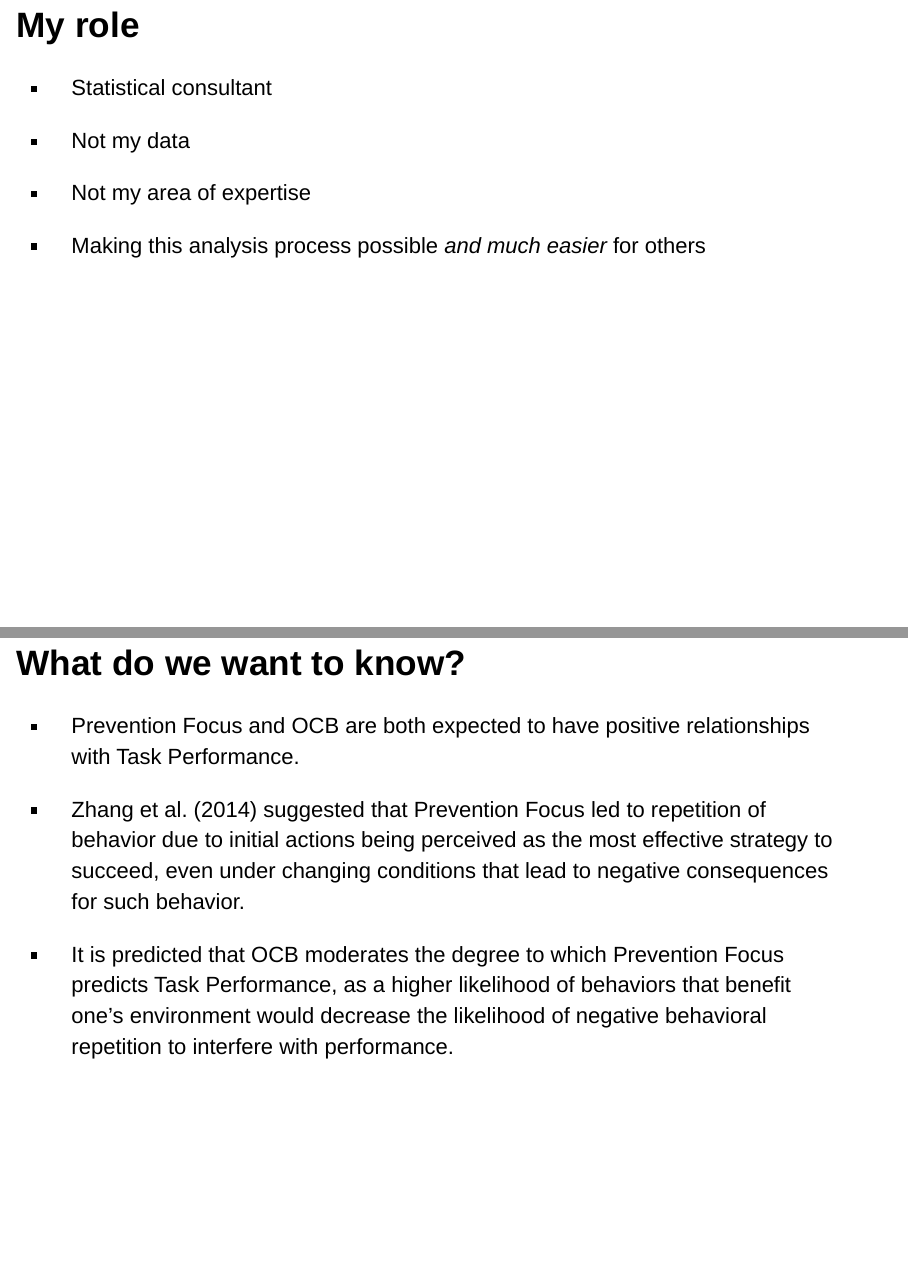
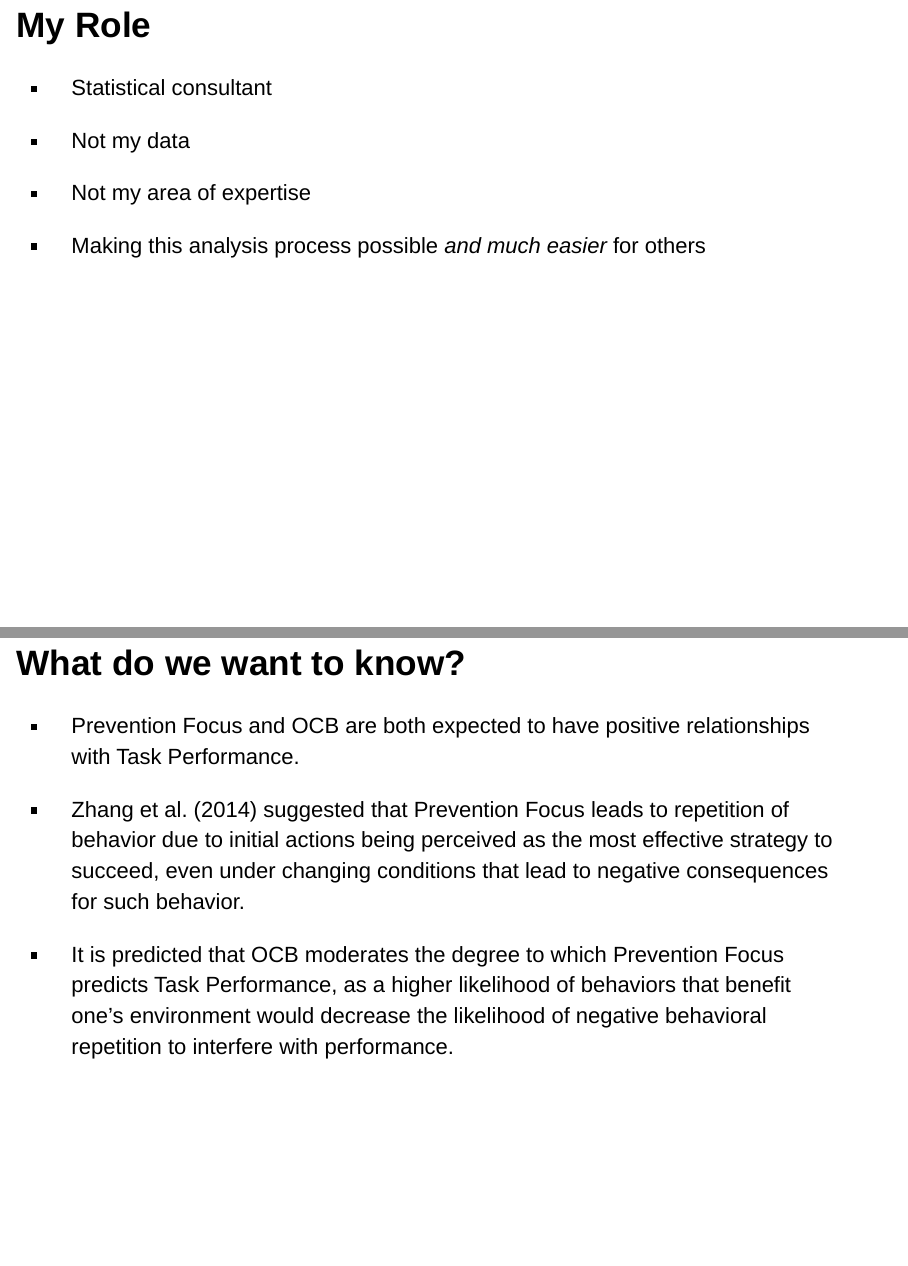
Before and after one commit to devaneyJE/data_wrangling_pres, an R Markdown document (hlm_ioslides.Rmd): pages 3 and 26 of 33, joined at a grey line. Rendered offline with R 4.5, knitr and Pandoc, with nearby package versions; drawn as Slidy slides in place of the format the file asks for; some code elsewhere in the file could not run offline.

Commit message:
add finishing touches

```diff
--- a/hlm_ioslides.Rmd
+++ b/hlm_ioslides.Rmd
@@ -30,7 +30,7 @@ mgmt <- read.csv("mgmt2.csv", header = T, stringsAsFactors = F)
 
 - An approach to analyzing this data using multilevel modeling
 
-## My role
+## My Role
 
 - Statistical consultant
 
@@ -216,7 +216,7 @@ df_yikes <- bind_cols(data_list_scored[1:length(surveys)])
 
 - Prevention Focus and OCB are both expected to have positive relationships with Task Performance.
 
-- Zhang et al. (2014) suggested that Prevention Focus led to repetition of behavior due to initial actions being perceived as the most effective strategy to succeed, even under changing conditions that lead to negative consequences for such behavior.
+- Zhang et al. (2014) suggested that Prevention Focus leads to repetition of behavior due to initial actions being perceived as the most effective strategy to succeed, even under changing conditions that lead to negative consequences for such behavior.
 
 - It is predicted that OCB moderates the degree to which Prevention Focus predicts Task Performance, as a higher likelihood of behaviors that benefit one's environment would decrease the likelihood of negative behavioral repetition to interfere with performance.
 
```
Also changed, not shown: mgmt2_hlm.R (+6 -0 lines), hlm_ioslides.Rmd (2 more changed lines).
